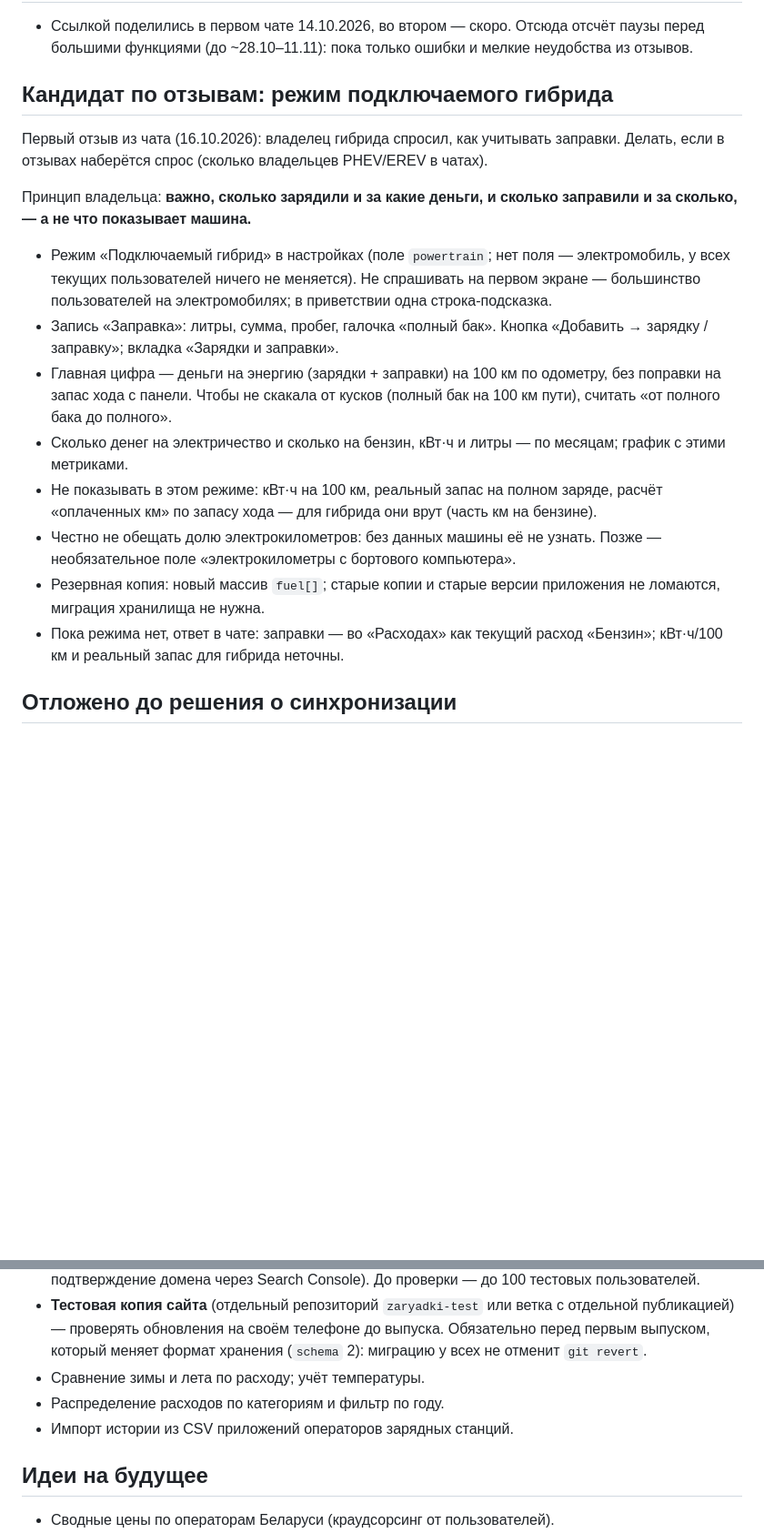
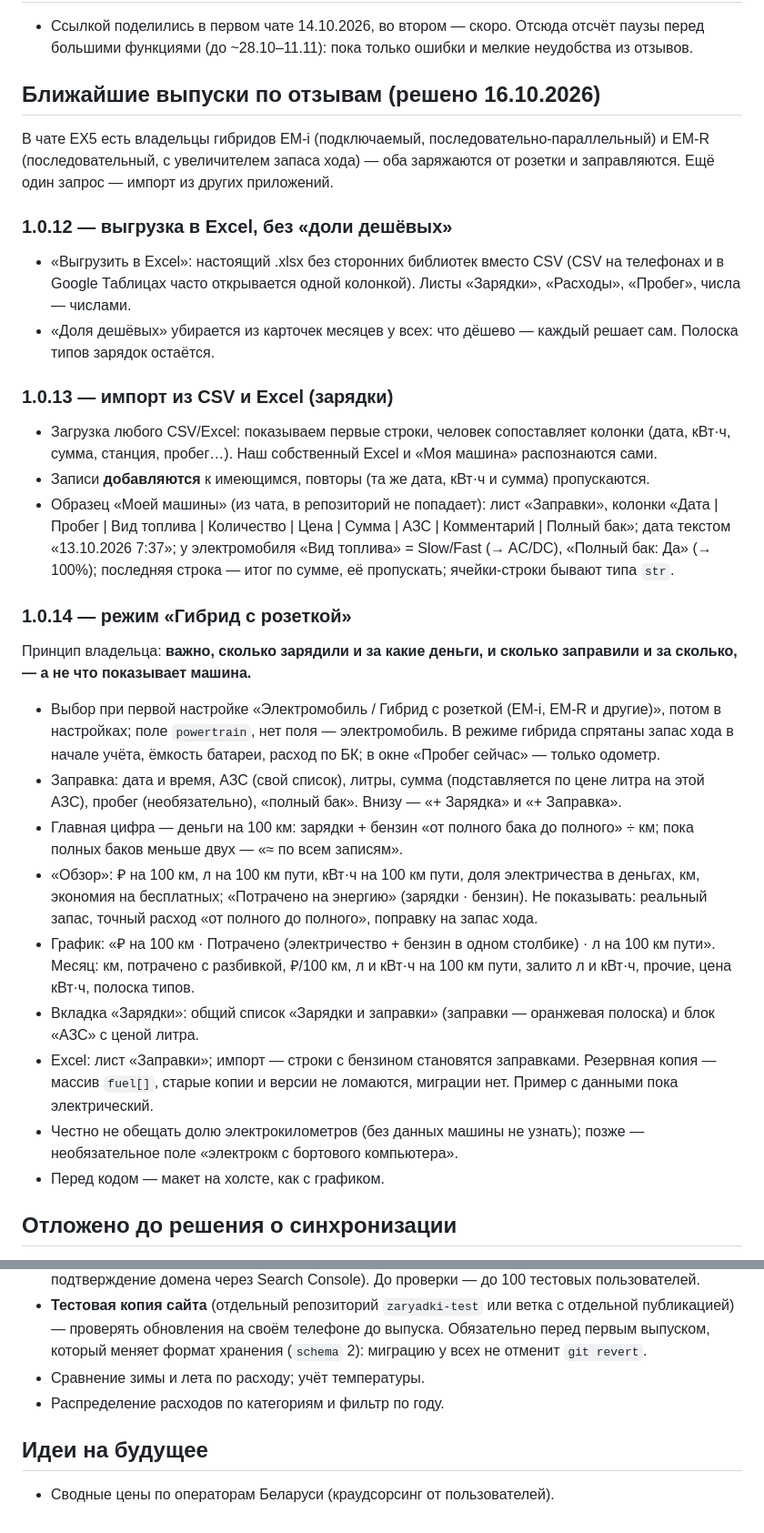
Before and after one commit to maliwanych/zaryadki, a Markdown page: docs/ROADMAP.md, 2 parts joined by grey strips. Shown at 91% size. GitHub-like rendering; blank space fills up the shorter version.

Commit message:
ROADMAP: план 1.0.12 (Excel) → 1.0.13 (импорт) → 1.0.14 (режим гибрида)
Решения из обсуждения 16.10: выгрузка .xlsx и удаление «доли дешёвых»,
импорт CSV/Excel с сопоставлением колонок (образец «Моей машины» — по
структуре, без данных), режим «Гибрид с розеткой» для EX5 EM-i/EM-R.

Co-Authored-By: Claude Opus 5.5 <noreply@anthropic.com>

```diff
--- a/docs/ROADMAP.md
+++ b/docs/ROADMAP.md
@@ -6,20 +6,30 @@
 
 - Ссылкой поделились в первом чате 14.10.2026, во втором — скоро. Отсюда отсчёт паузы перед большими функциями (до ~28.10–11.11): пока только ошибки и мелкие неудобства из отзывов.
 
-## Кандидат по отзывам: режим подключаемого гибрида
+## Ближайшие выпуски по отзывам (решено 16.10.2026)
 
-Первый отзыв из чата (16.10.2026): владелец гибрида спросил, как учитывать заправки. Делать, если в отзывах наберётся спрос (сколько владельцев PHEV/EREV в чатах).
+В чате EX5 есть владельцы гибридов EM-i (подключаемый, последовательно-параллельный) и EM-R (последовательный, с увеличителем запаса хода) — оба заряжаются от розетки и заправляются. Ещё один запрос — импорт из других приложений.
 
+### 1.0.12 — выгрузка в Excel, без «доли дешёвых»
+- «Выгрузить в Excel»: настоящий .xlsx без сторонних библиотек вместо CSV (CSV на телефонах и в Google Таблицах часто открывается одной колонкой). Листы «Зарядки», «Расходы», «Пробег», числа — числами.
+- «Доля дешёвых» убирается из карточек месяцев у всех: что дёшево — каждый решает сам. Полоска типов зарядок остаётся.
+
+### 1.0.13 — импорт из CSV и Excel (зарядки)
+- Загрузка любого CSV/Excel: показываем первые строки, человек сопоставляет колонки (дата, кВт·ч, сумма, станция, пробег…). Наш собственный Excel и «Моя машина» распознаются сами.
+- Записи **добавляются** к имеющимся, повторы (та же дата, кВт·ч и сумма) пропускаются.
+- Образец «Моей машины» (из чата, в репозиторий не попадает): лист «Заправки», колонки «Дата | Пробег | Вид топлива | Количество | Цена | Сумма | АЗС | Комментарий | Полный бак»; дата текстом «13.10.2026 7:37»; у электромобиля «Вид топлива» = Slow/Fast (→ AC/DC), «Полный бак: Да» (→ 100%); последняя строка — итог по сумме, её пропускать; ячейки-строки бывают типа `str`.
+
+### 1.0.14 — режим «Гибрид с розеткой»
 Принцип владельца: **важно, сколько зарядили и за какие деньги, и сколько заправили и за сколько, — а не что показывает машина.**
-
-- Режим «Подключаемый гибрид» в настройках (поле `powertrain`; нет поля — электромобиль, у всех текущих пользователей ничего не меняется). Не спрашивать на первом экране — большинство пользователей на электромобилях; в приветствии одна строка-подсказка.
-- Запись «Заправка»: литры, сумма, пробег, галочка «полный бак». Кнопка «Добавить → зарядку / заправку»; вкладка «Зарядки и заправки».
-- Главная цифра — деньги на энергию (зарядки + заправки) на 100 км по одометру, без поправки на запас хода с панели. Чтобы не скакала от кусков (полный бак на 100 км пути), считать «от полного бака до полного».
-- Сколько денег на электричество и сколько на бензин, кВт·ч и литры — по месяцам; график с этими метриками.
-- Не показывать в этом режиме: кВт·ч на 100 км, реальный запас на полном заряде, расчёт «оплаченных км» по запасу хода — для гибрида они врут (часть км на бензине).
-- Честно не обещать долю электрокилометров: без данных машины её не узнать. Позже — необязательное поле «электрокилометры с бортового компьютера».
-- Резервная копия: новый массив `fuel[]`; старые копии и старые версии приложения не ломаются, миграция хранилища не нужна.
-- Пока режима нет, ответ в чате: заправки — во «Расходах» как текущий расход «Бензин»; кВт·ч/100 км и реальный запас для гибрида неточны.
+- Выбор при первой настройке «Электромобиль / Гибрид с розеткой (EM-i, EM-R и другие)», потом в настройках; поле `powertrain`, нет поля — электромобиль. В режиме гибрида спрятаны запас хода в начале учёта, ёмкость батареи, расход по БК; в окне «Пробег сейчас» — только одометр.
+- Заправка: дата и время, АЗС (свой список), литры, сумма (подставляется по цене литра на этой АЗС), пробег (необязательно), «полный бак». Внизу — «+ Зарядка» и «+ Заправка».
+- Главная цифра — деньги на 100 км: зарядки + бензин «от полного бака до полного» ÷ км; пока полных баков меньше двух — «≈ по всем записям».
+- «Обзор»: ₽ на 100 км, л на 100 км пути, кВт·ч на 100 км пути, доля электричества в деньгах, км, экономия на бесплатных; «Потрачено на энергию» (зарядки · бензин). Не показывать: реальный запас, точный расход «от полного до полного», поправку на запас хода.
+- График: «₽ на 100 км · Потрачено (электричество + бензин в одном столбике) · л на 100 км пути». Месяц: км, потрачено с разбивкой, ₽/100 км, л и кВт·ч на 100 км пути, залито л и кВт·ч, прочие, цена кВт·ч, полоска типов.
+- Вкладка «Зарядки»: общий список «Зарядки и заправки» (заправки — оранжевая полоска) и блок «АЗС» с ценой литра.
+- Excel: лист «Заправки»; импорт — строки с бензином становятся заправками. Резервная копия — массив `fuel[]`, старые копии и версии не ломаются, миграции нет. Пример с данными пока электрический.
+- Честно не обещать долю электрокилометров (без данных машины не узнать); позже — необязательное поле «электрокм с бортового компьютера».
+- Перед кодом — макет на холсте, как с графиком.
 
 ## Отложено до решения о синхронизации
 
@@ -36,7 +46,6 @@
 - **Тестовая копия сайта** (отдельный репозиторий `zaryadki-test` или ветка с отдельной публикацией) — проверять обновления на своём телефоне до выпуска. Обязательно перед первым выпуском, который меняет формат хранения (`schema` 2): миграцию у всех не отменит `git revert`.
 - Сравнение зимы и лета по расходу; учёт температуры.
 - Распределение расходов по категориям и фильтр по году.
-- Импорт истории из CSV приложений операторов зарядных станций.
 
 ## Идеи на будущее
 
```
